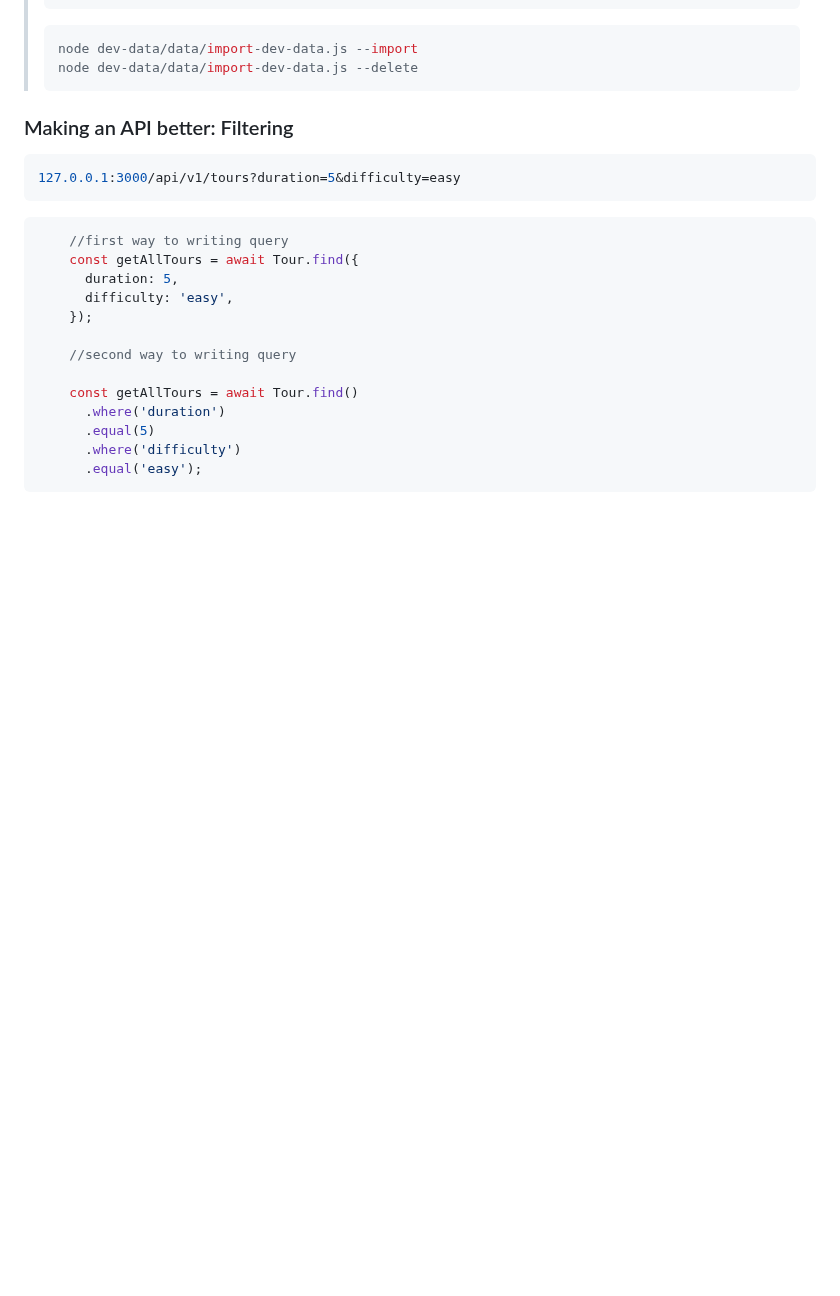
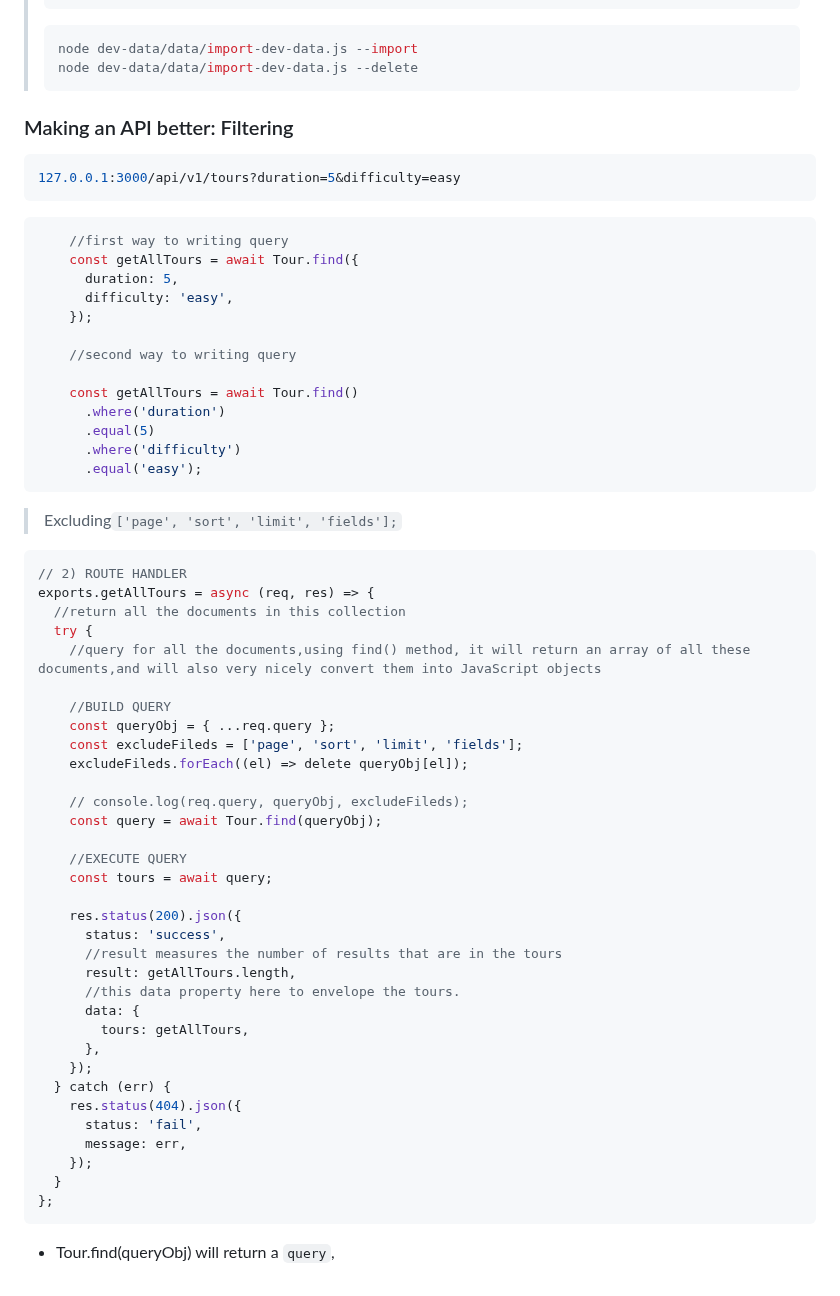
Before and after one commit to itsyuimorii/--TUTORIAL--DevOps-Beginners-to-Advanced-Decoding-DevOps-with-Projects, a Markdown page: 5-projects✨/README.md, the part around the change. Drawn GitHub-style; blank space fills up the shorter version.

````diff
--- a/5-projects✨/README.md
+++ b/5-projects✨/README.md
@@ -1595,3 +1595,43 @@ exports.deleteTour = async (req, res) => {
       .where('difficulty')
       .equal('easy');
 ```
+
+> Excluding`['page', 'sort', 'limit', 'fields'];`
+
+```js
+// 2) ROUTE HANDLER
+exports.getAllTours = async (req, res) => {
+  //return all the documents in this collection
+  try {
+    //query for all the documents,using find() method, it will return an array of all these documents,and will also very nicely convert them into JavaScript objects
+
+    //BUILD QUERY
+    const queryObj = { ...req.query };
+    const excludeFileds = ['page', 'sort', 'limit', 'fields'];
+    excludeFileds.forEach((el) => delete queryObj[el]);
+
+    // console.log(req.query, queryObj, excludeFileds);
+    const query = await Tour.find(queryObj);
+
+    //EXECUTE QUERY
+    const tours = await query;
+
+    res.status(200).json({
+      status: 'success',
+      //result measures the number of results that are in the tours
+      result: getAllTours.length,
+      //this data property here to envelope the tours.
+      data: {
+        tours: getAllTours,
+      },
+    });
+  } catch (err) {
+    res.status(404).json({
+      status: 'fail',
+      message: err,
+    });
+  }
+};
+```
+
+- Tour.find(queryObj) will return a `query`,
````
